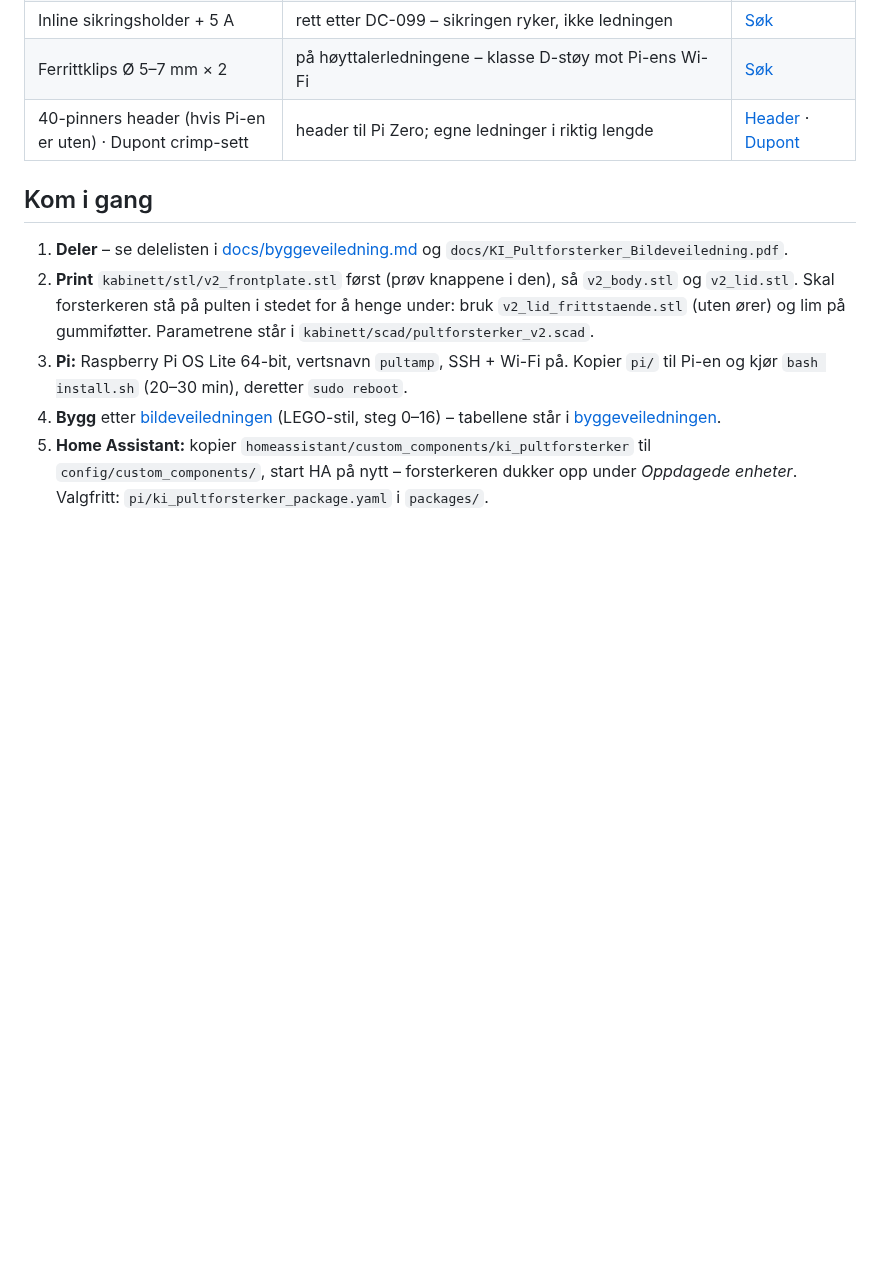
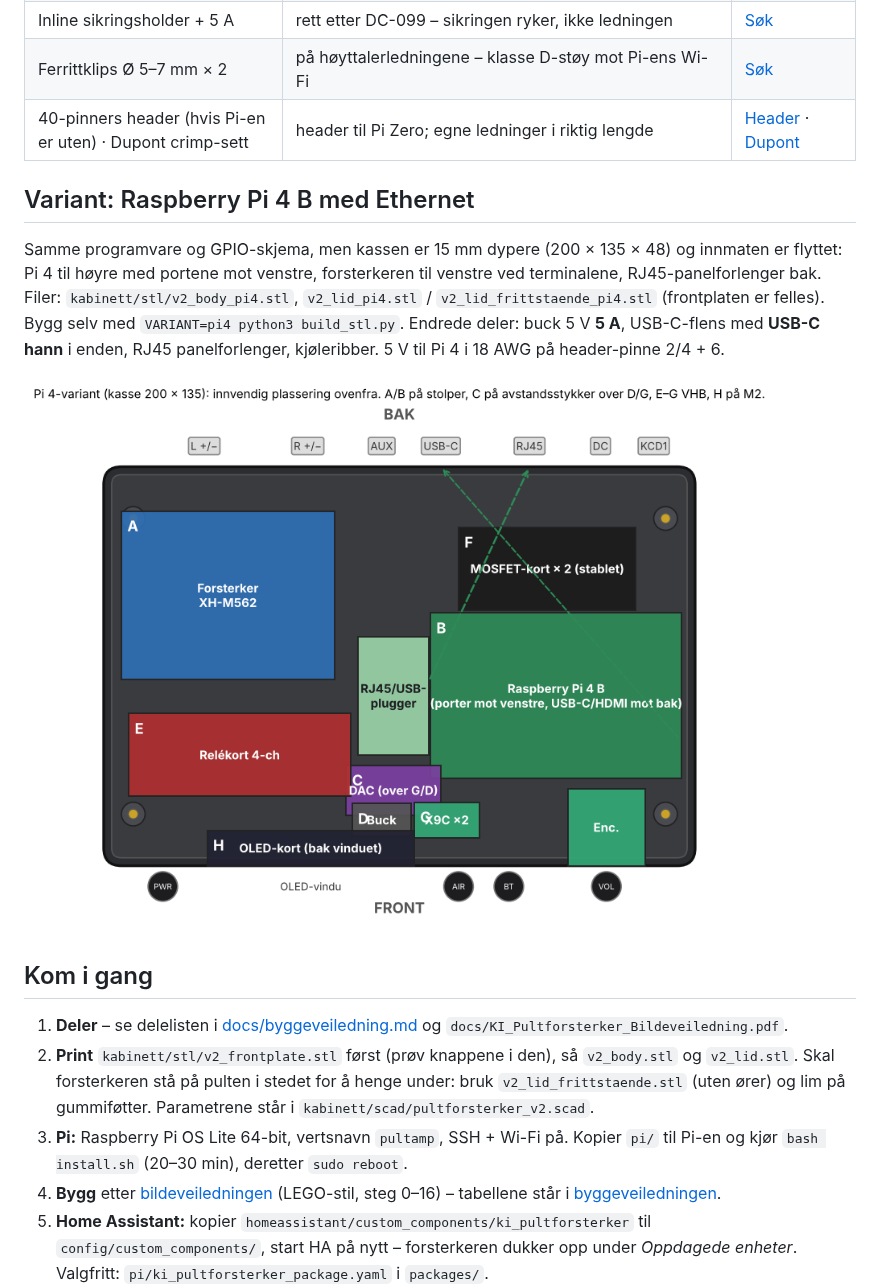
Before and after one commit to SebastianKristo/pult-forsterker, a Markdown page: README.md, the part around the change. Rendered like a GitHub page; pictures changed too: docs/bilder/guide_04_inni_pi4.png (added); blank space fills up the shorter version.

```diff
--- a/README.md
+++ b/README.md
@@ -37,6 +37,12 @@ design-referanse/   Opprinnelig designpakke (front, OLED-layout, oppførsel, far
 | Inline sikringsholder + 5 A | rett etter DC-099 – sikringen ryker, ikke ledningen | [Søk](https://www.aliexpress.com/w/wholesale-inline-fuse-holder-5x20-5A.html) |
 | Ferrittklips Ø 5–7 mm × 2 | på høyttalerledningene – klasse D-støy mot Pi-ens Wi-Fi | [Søk](https://www.aliexpress.com/w/wholesale-ferrite-clip-core-cable.html) |
 | 40-pinners header (hvis Pi-en er uten) · Dupont crimp-sett | header til Pi Zero; egne ledninger i riktig lengde | [Header](https://www.aliexpress.com/w/wholesale-40-pin-header-raspberry-pi-zero.html) · [Dupont](https://www.aliexpress.com/w/wholesale-dupont-connector-kit-crimp.html) |
+
+## Variant: Raspberry Pi 4 B med Ethernet
+
+Samme programvare og GPIO-skjema, men kassen er 15 mm dypere (200 × 135 × 48) og innmaten er flyttet: Pi 4 til høyre med portene mot venstre, forsterkeren til venstre ved terminalene, RJ45-panelforlenger bak. Filer: `kabinett/stl/v2_body_pi4.stl`, `v2_lid_pi4.stl` / `v2_lid_frittstaende_pi4.stl` (frontplaten er felles). Bygg selv med `VARIANT=pi4 python3 build_stl.py`. Endrede deler: buck 5 V **5 A**, USB-C-flens med **USB-C hann** i enden, RJ45 panelforlenger, kjøleribber. 5 V til Pi 4 i 18 AWG på header-pinne 2/4 + 6.
+
+![Pi 4-plan](docs/bilder/guide_04_inni_pi4.png)
 
 ## Kom i gang
 
```
Also changed, not shown: kabinett/tools/README.md (+2 -1 lines), 5 other files.
